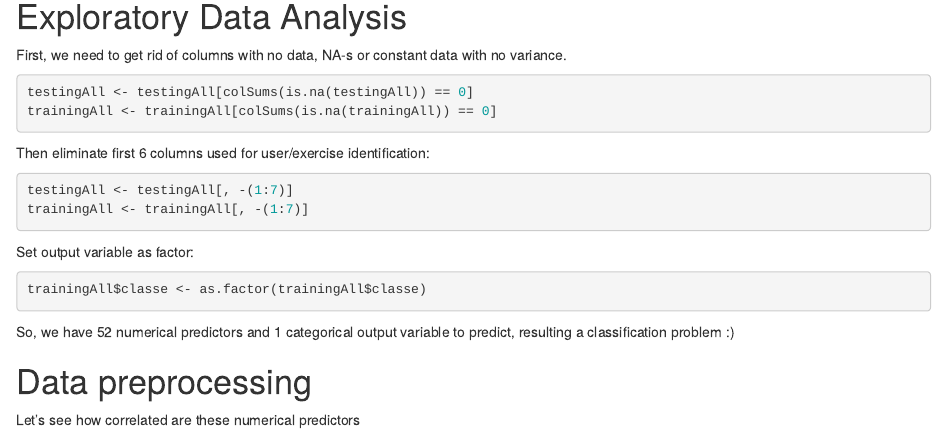
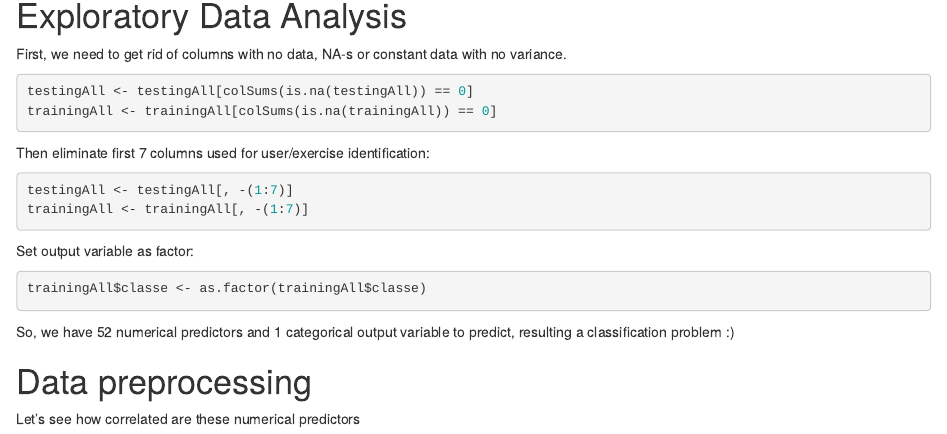
Before and after one commit to vpantea/PMLproject, an R Markdown document (PredictionAssignmentWriteup.1.Rmd): the page in a window 1100 px wide, from 1190 px down before the commit and from 1300 px down after it, so that both start at the same text. Rendered offline with R 4.5, knitr and Pandoc, with nearby package versions; the code chunks are not run, so their results and figures are left out.

Commit message:
new .html version

````diff
--- a/PredictionAssignmentWriteup.1.Rmd
+++ b/PredictionAssignmentWriteup.1.Rmd
@@ -64,7 +65,7 @@ testingAll <- testingAll[colSums(is.na(testingAll)) == 0]
 trainingAll <- trainingAll[colSums(is.na(trainingAll)) == 0]
 ```
 
-Then eliminate first 6 columns used for user/exercise identification:
+Then eliminate first 7 columns used for user/exercise identification:
 ```{r}
 testingAll <- testingAll[, -(1:7)]
 trainingAll <- trainingAll[, -(1:7)]
````
Also changed, not shown: pml.html, PredictionAssignmentWriteup.1.Rmd (1 more changed lines).
